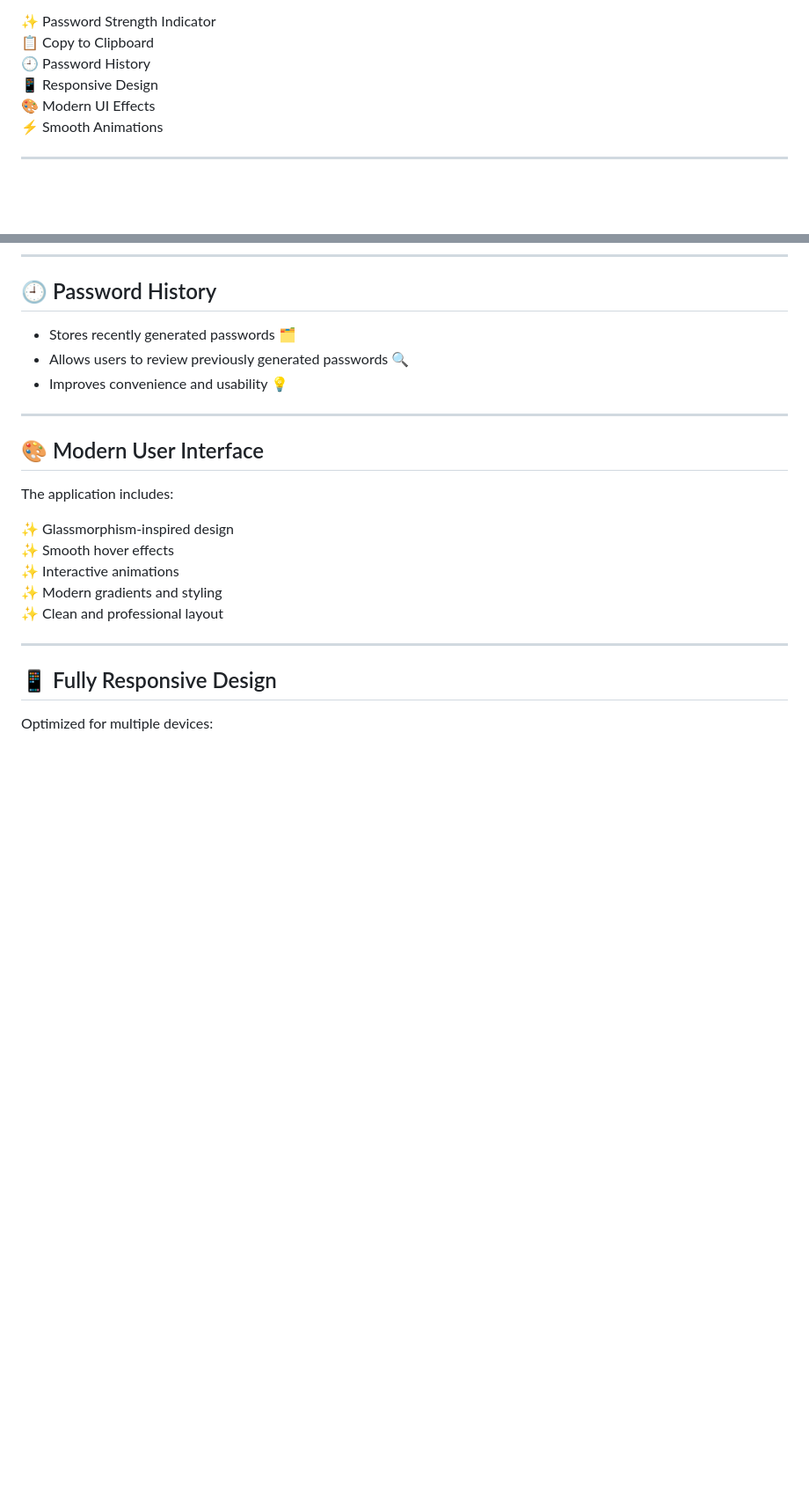
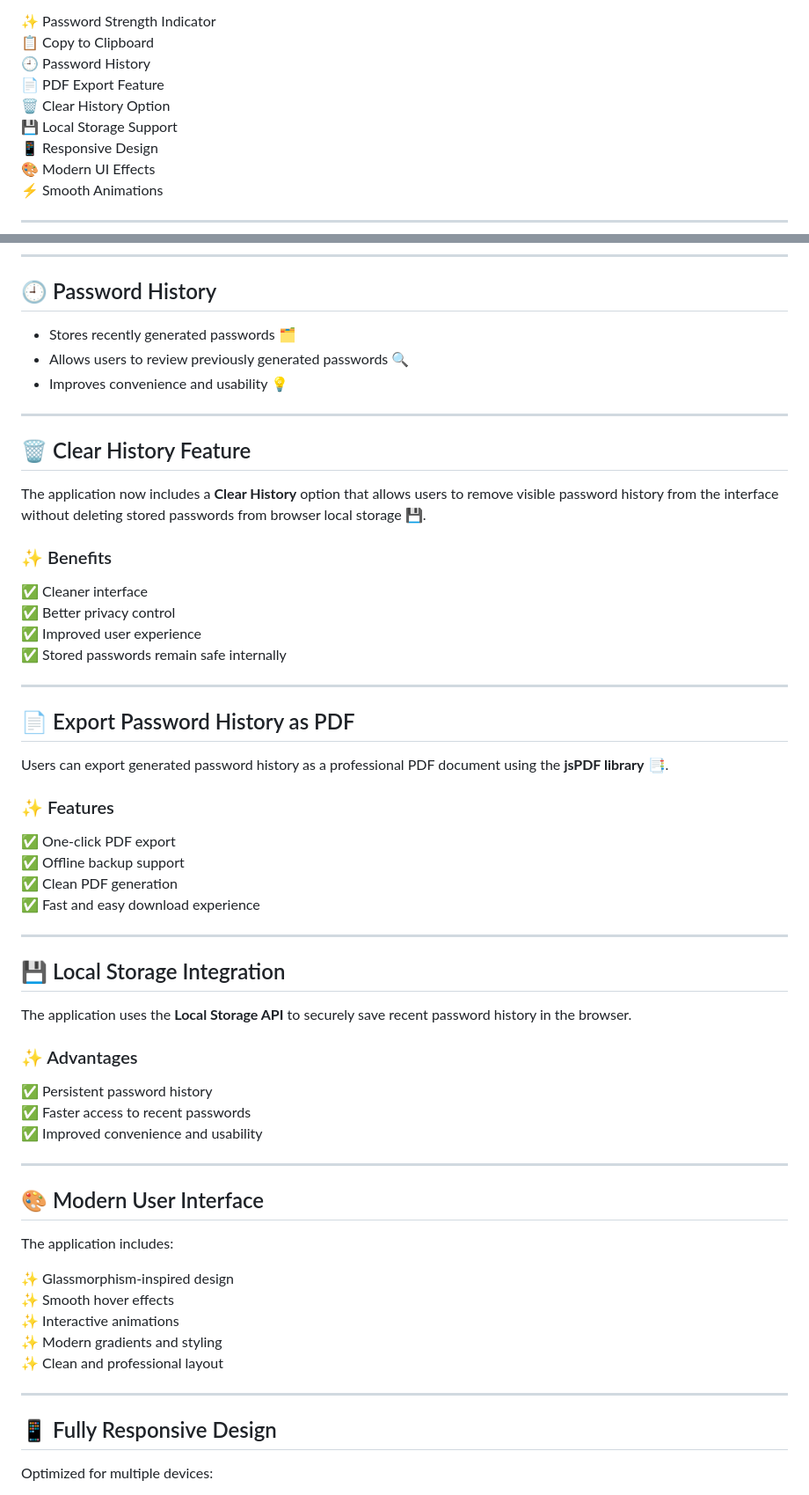
Before and after one commit to SanamRohith/Password-Genarator, a Markdown page: README.md, 2 parts joined by grey strips. Shown at 88% size. Rendered like a GitHub page; blank space fills up the shorter version.

```diff
--- a/README.md
+++ b/README.md
@@ -24,6 +24,9 @@ The application also includes advanced features like:
 ✨ Password Strength Indicator
 📋 Copy to Clipboard
 🕘 Password History
+📄 PDF Export Feature
+🗑 Clear History Option
+💾 Local Storage Support
 📱 Responsive Design
 🎨 Modern UI Effects
 ⚡ Smooth Animations
@@ -76,6 +79,41 @@ This helps users understand password security quality before using it.
 - Stores recently generated passwords 🗂️
 - Allows users to review previously generated passwords 🔍
 - Improves convenience and usability 💡
+
+---
+
+## 🗑 Clear History Feature
+
+The application now includes a **Clear History** option that allows users to remove visible password history from the interface without deleting stored passwords from browser local storage 💾.
+
+### ✨ Benefits
+✅ Cleaner interface
+✅ Better privacy control
+✅ Improved user experience
+✅ Stored passwords remain safe internally
+
+---
+
+## 📄 Export Password History as PDF
+
+Users can export generated password history as a professional PDF document using the **jsPDF library** 📑.
+
+### ✨ Features
+✅ One-click PDF export
+✅ Offline backup support
+✅ Clean PDF generation
+✅ Fast and easy download experience
+
+---
+
+## 💾 Local Storage Integration
+
+The application uses the **Local Storage API** to securely save recent password history in the browser.
+
+### ✨ Advantages
+✅ Persistent password history
+✅ Faster access to recent passwords
+✅ Improved convenience and usability
 
 ---
 
```
Also changed, not shown: other parts of README.md (+2 -0 lines).
